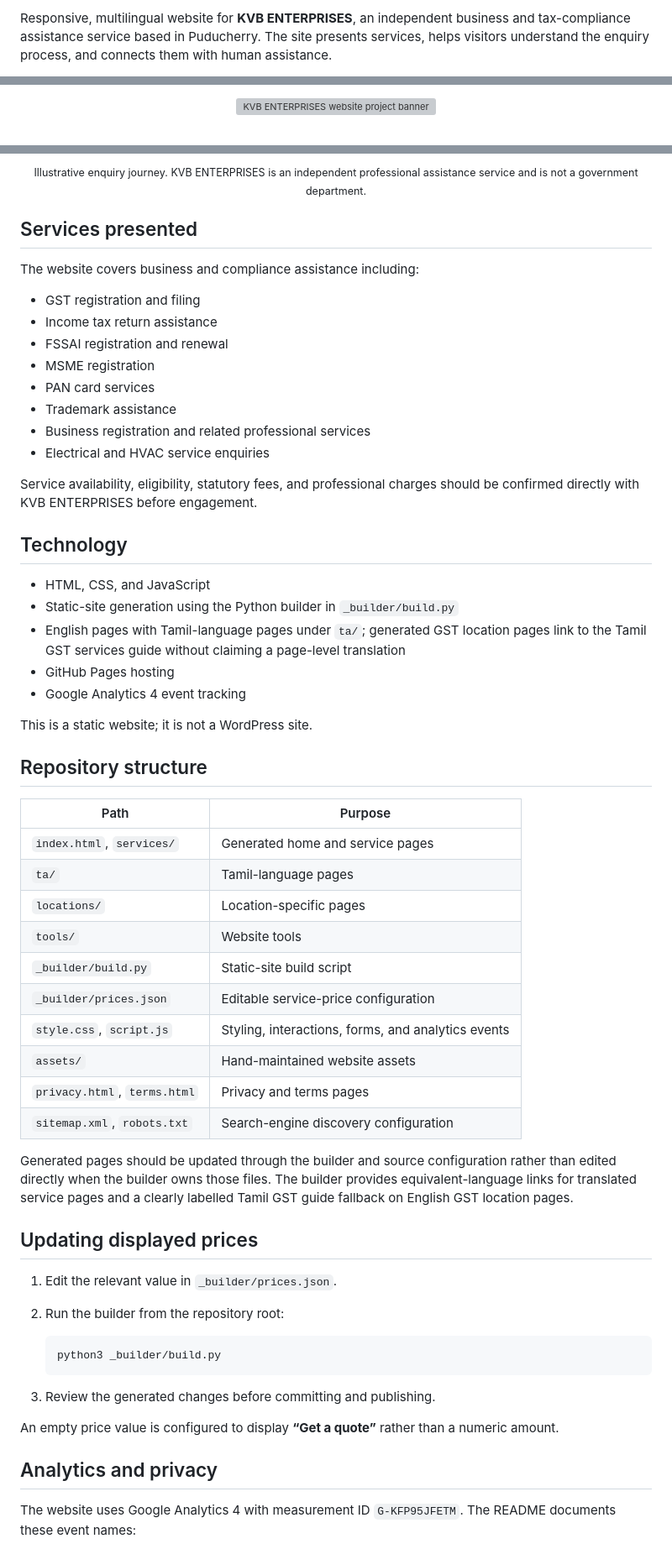
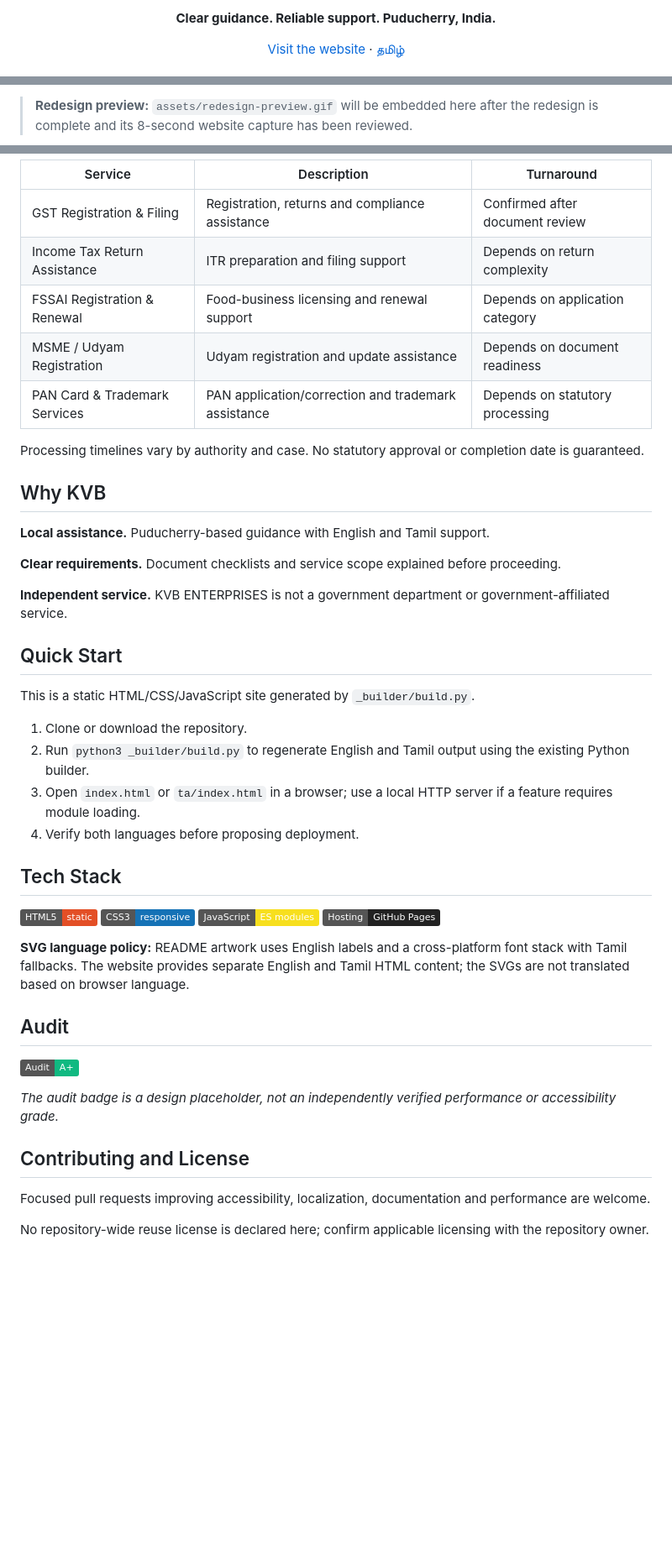
Before and after one commit to ViviBeri/tax-business, a Markdown page: README.md, 3 parts joined by grey strips. Shown at 84% size. Drawn GitHub-style; badges without logos; blank space fills up the shorter version; grey boxes are pictures that could not be loaded.

Commit message:
Replace README with glassmorphic product overview

````diff
--- a/README.md
+++ b/README.md
@@ -2,3 +3,4 @@
 
-Responsive, multilingual website for **KVB ENTERPRISES**, an independent business and tax-compliance assistance service based in Puducherry. The site presents services, helps visitors understand the enquiry process, and connects them with human assistance.
+<p align="center"><strong>Clear guidance. Reliable support. Puducherry, India.</strong></p>
+<p align="center"><a href="https://viviberi.github.io/tax-business/">Visit the website</a> · <a href="https://viviberi.github.io/tax-business/ta/">தமிழ்</a></p>
 
@@ -6,5 +8,3 @@ Responsive, multilingual website for **KVB ENTERPRISES**, an independent busines
 
-<p align="center">
-  <img src="https://raw.githubusercontent.com/ViviBeri/tax-business/main/readme-hero.svg" alt="KVB ENTERPRISES website project banner" width="100%" />
-</p>
+> **Redesign preview:** `assets/redesign-preview.gif` will be embedded here after the redesign is complete and its 8-second website capture has been reviewed.
 
@@ -14,62 +12,49 @@ Responsive, multilingual website for **KVB ENTERPRISES**, an independent busines
 
-<p align="center"><sub>Illustrative enquiry journey. KVB ENTERPRISES is an independent professional assistance service and is not a government department.</sub></p>
+| Service | Description | Turnaround |
+|---|---|---|
+| GST Registration & Filing | Registration, returns and compliance assistance | Confirmed after document review |
+| Income Tax Return Assistance | ITR preparation and filing support | Depends on return complexity |
+| FSSAI Registration & Renewal | Food-business licensing and renewal support | Depends on application category |
+| MSME / Udyam Registration | Udyam registration and update assistance | Depends on document readiness |
+| PAN Card & Trademark Services | PAN application/correction and trademark assistance | Depends on statutory processing |
 
-## Services presented
+Processing timelines vary by authority and case. No statutory approval or completion date is guaranteed.
 
-The website covers business and compliance assistance including:
+## Why KVB
 
-- GST registration and filing
-- Income tax return assistance
-- FSSAI registration and renewal
-- MSME registration
-- PAN card services
-- Trademark assistance
-- Business registration and related professional services
-- Electrical and HVAC service enquiries
+**Local assistance.** Puducherry-based guidance with English and Tamil support.
 
-Service availability, eligibility, statutory fees, and professional charges should be confirmed directly with KVB ENTERPRISES before engagement.
+**Clear requirements.** Document checklists and service scope explained before proceeding.
 
-## Technology
+**Independent service.** KVB ENTERPRISES is not a government department or government-affiliated service.
 
-- HTML, CSS, and JavaScript
-- Static-site generation using the Python builder in `_builder/build.py`
-- English pages with Tamil-language pages under `ta/`; generated GST location pages link to the Tamil GST services guide without claiming a page-level translation
-- GitHub Pages hosting
-- Google Analytics 4 event tracking
+## Quick Start
 
-This is a static website; it is not a WordPress site.
+This is a static HTML/CSS/JavaScript site generated by `_builder/build.py`.
 
-## Repository structure
+1. Clone or download the repository.
+2. Run `python3 _builder/build.py` to regenerate English and Tamil output using the existing Python builder.
+3. Open `index.html` or `ta/index.html` in a browser; use a local HTTP server if a feature requires module loading.
+4. Verify both languages before proposing deployment.
 
-| Path | Purpose |
-|---|---|
-| `index.html`, `services/` | Generated home and service pages |
-| `ta/` | Tamil-language pages |
-| `locations/` | Location-specific pages |
-| `tools/` | Website tools |
-| `_builder/build.py` | Static-site build script |
-| `_builder/prices.json` | Editable service-price configuration |
-| `style.css`, `script.js` | Styling, interactions, forms, and analytics events |
-| `assets/` | Hand-maintained website assets |
-| `privacy.html`, `terms.html` | Privacy and terms pages |
-| `sitemap.xml`, `robots.txt` | Search-engine discovery configuration |
+## Tech Stack
 
-Generated pages should be updated through the builder and source configuration rather than edited directly when the builder owns those files. The builder provides equivalent-language links for translated service pages and a clearly labelled Tamil GST guide fallback on English GST location pages.
+![HTML5](https://img.shields.io/badge/HTML5-static-E34F26?logo=html5&logoColor=white)
+![CSS3](https://img.shields.io/badge/CSS3-responsive-1572B6?logo=css3&logoColor=white)
+![JavaScript](https://img.shields.io/badge/JavaScript-ES_modules-F7DF1E?logo=javascript&logoColor=black)
+![GitHub Pages](https://img.shields.io/badge/Hosting-GitHub_Pages-222222?logo=githubpages&logoColor=white)
 
-## Updating displayed prices
+**SVG language policy:** README artwork uses English labels and a cross-platform font stack with Tamil fallbacks. The website provides separate English and Tamil HTML content; the SVGs are not translated based on browser language.
 
-1. Edit the relevant value in `_builder/prices.json`.
-2. Run the builder from the repository root:
+## Audit
 
-   ```bash
-   python3 _builder/build.py
-   ```
+![Audit placeholder — A+ not independently verified](https://img.shields.io/badge/Audit-A%2B-10B981)
 
-3. Review the generated changes before committing and publishing.
+*The audit badge is a design placeholder, not an independently verified performance or accessibility grade.*
 
-An empty price value is configured to display **“Get a quote”** rather than a numeric amount.
+## Contributing and License
 
-## Analytics and privacy
+Focused pull requests improving accessibility, localization, documentation and performance are welcome.
 
-The website uses Google Analytics 4 with measurement ID `G-KFP95JFETM`. The README documents these event names:
+No repository-wide reuse license is declared here; confirm applicable licensing with the repository owner.
 
````
Also changed, not shown: other parts of README.md (+6 -41 lines).
